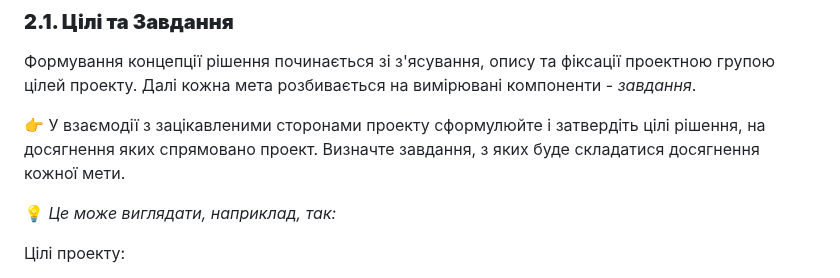
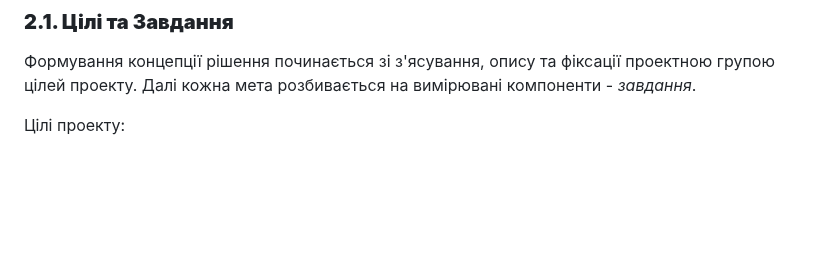
Before and after one commit to TeslenkoPavlo/SE-practice, a Markdown page: docs/1.Envisioning/Концепція проекту.md, the part around the change. GitHub-like rendering; blank space fills up the shorter version.

```diff
--- a/docs/1.Envisioning/Концепція проекту.md
+++ b/docs/1.Envisioning/Концепція проекту.md
@@ -54,10 +54,6 @@
 
 ### **2.1. Цілі та Завдання**
 Формування концепції рішення починається зі з'ясування, опису та фіксації проектною групою цілей проекту. Далі кожна мета розбивається на вимірювані компоненти - *завдання*.
-
-:point_right: У взаємодії з зацікавленими сторонами проекту сформулюйте і затвердіть цілі рішення, на досягнення яких спрямовано проект. Визначте завдання, з яких буде складатися досягнення кожної мети.
-
-:bulb: *Це може виглядати, наприклад, так:*
 
 Цілі проекту:
 1. Забезпечення зручної навігації для абітурієнтів та їхніх батьків
```
